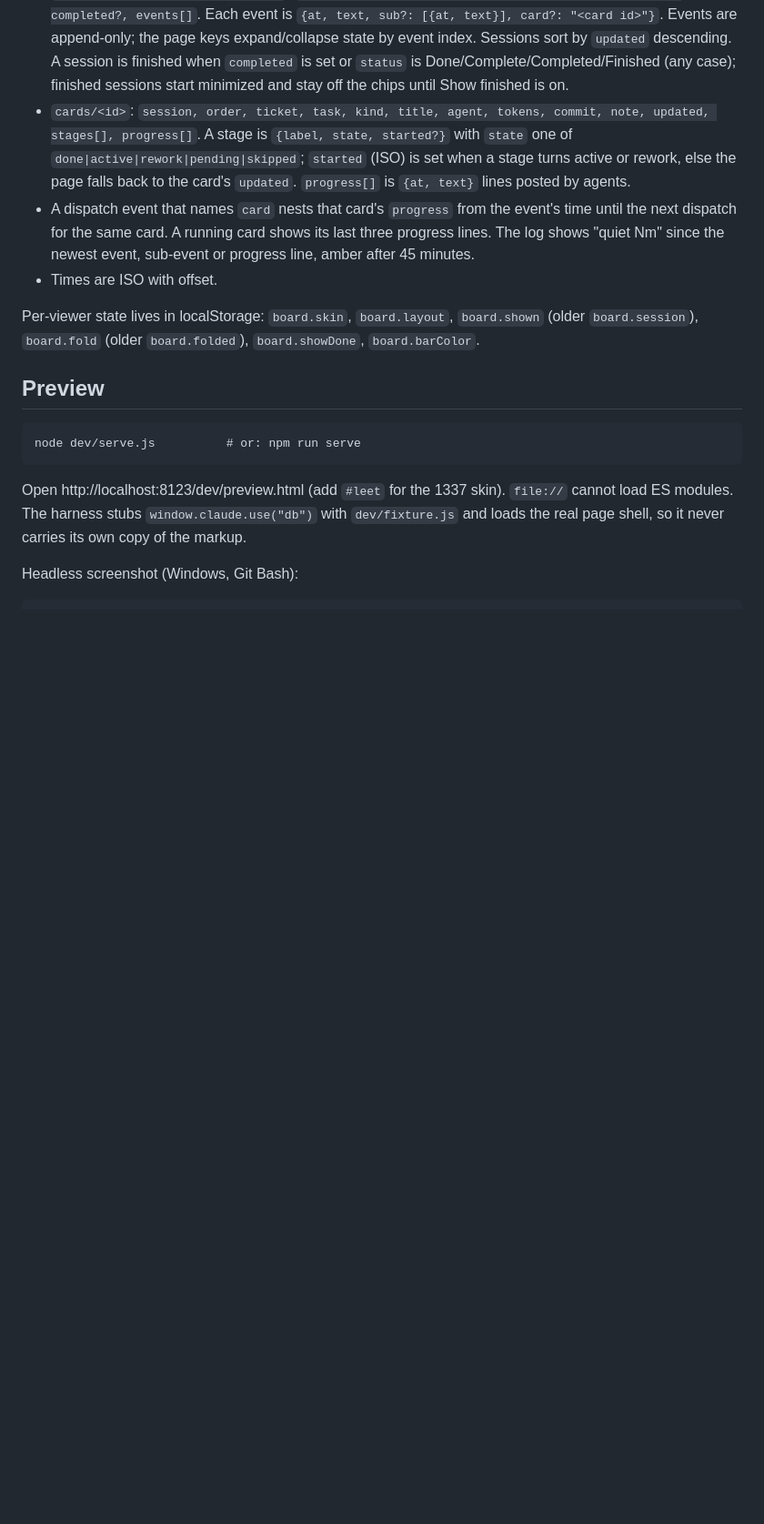
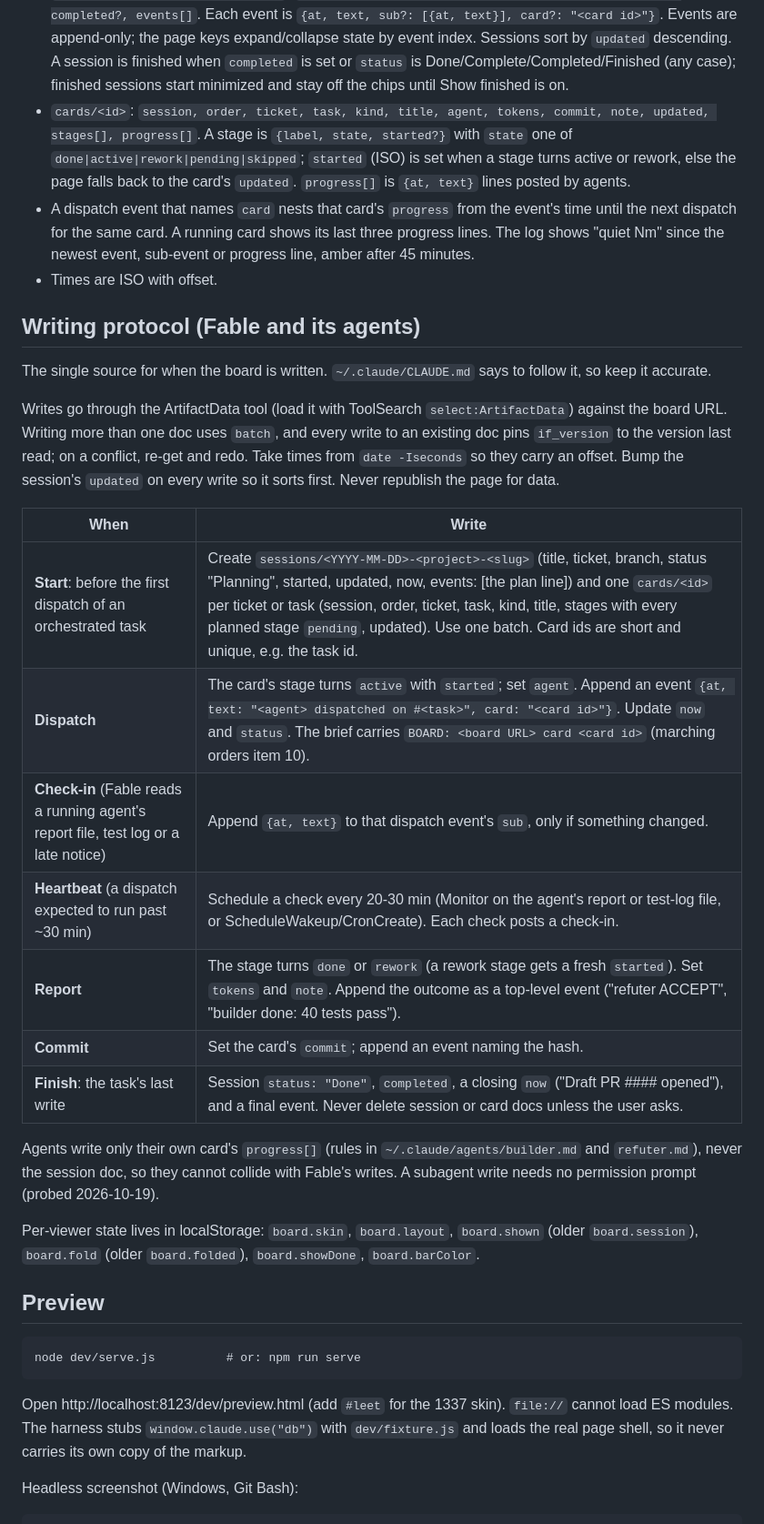
Before and after one commit to Co0pDawg/Orc-Dashboard, a Markdown page: README.md, the part around the change. Shown at 91% size. Rendered like a GitHub page; blank space fills up the shorter version.

Commit message:
README: writing protocol for Fable and its agents
Co-Authored-By: Claude Opus 5.5 (1M context) <noreply@anthropic.com>

```diff
--- a/README.md
+++ b/README.md
@@ -28,6 +28,24 @@ A private claude.ai Artifact (https://claude.ai/artifact/GJS9SUHY6eiX4bp32G65z1,
 - `cards/<id>`: `session, order, ticket, task, kind, title, agent, tokens, commit, note, updated, stages[], progress[]`. A stage is `{label, state, started?}` with `state` one of `done|active|rework|pending|skipped`; `started` (ISO) is set when a stage turns active or rework, else the page falls back to the card's `updated`. `progress[]` is `{at, text}` lines posted by agents.
 - A dispatch event that names `card` nests that card's `progress` from the event's time until the next dispatch for the same card. A running card shows its last three progress lines. The log shows "quiet Nm" since the newest event, sub-event or progress line, amber after 45 minutes.
 - Times are ISO with offset.
+
+## Writing protocol (Fable and its agents)
+
+The single source for when the board is written. `~/.claude/CLAUDE.md` says to follow it, so keep it accurate.
+
+Writes go through the ArtifactData tool (load it with ToolSearch `select:ArtifactData`) against the board URL. Writing more than one doc uses `batch`, and every write to an existing doc pins `if_version` to the version last read; on a conflict, re-get and redo. Take times from `date -Iseconds` so they carry an offset. Bump the session's `updated` on every write so it sorts first. Never republish the page for data.
+
+| When | Write |
+|---|---|
+| **Start**: before the first dispatch of an orchestrated task | Create `sessions/<YYYY-MM-DD>-<project>-<slug>` (title, ticket, branch, status "Planning", started, updated, now, events: [the plan line]) and one `cards/<id>` per ticket or task (session, order, ticket, task, kind, title, stages with every planned stage `pending`, updated). Use one batch. Card ids are short and unique, e.g. the task id. |
+| **Dispatch** | The card's stage turns `active` with `started`; set `agent`. Append an event `{at, text: "<agent> dispatched on #<task>", card: "<card id>"}`. Update `now` and `status`. The brief carries `BOARD: <board URL> card <card id>` (marching orders item 10). |
+| **Check-in** (Fable reads a running agent's report file, test log or a late notice) | Append `{at, text}` to that dispatch event's `sub`, only if something changed. |
+| **Heartbeat** (a dispatch expected to run past ~30 min) | Schedule a check every 20-30 min (Monitor on the agent's report or test-log file, or ScheduleWakeup/CronCreate). Each check posts a check-in. |
+| **Report** | The stage turns `done` or `rework` (a rework stage gets a fresh `started`). Set `tokens` and `note`. Append the outcome as a top-level event ("refuter ACCEPT", "builder done: 40 tests pass"). |
+| **Commit** | Set the card's `commit`; append an event naming the hash. |
+| **Finish**: the task's last write | Session `status: "Done"`, `completed`, a closing `now` ("Draft PR #### opened"), and a final event. Never delete session or card docs unless the user asks. |
+
+Agents write only their own card's `progress[]` (rules in `~/.claude/agents/builder.md` and `refuter.md`), never the session doc, so they cannot collide with Fable's writes. A subagent write needs no permission prompt (probed 2026-10-19).
 
 Per-viewer state lives in localStorage: `board.skin`, `board.layout`, `board.shown` (older `board.session`), `board.fold` (older `board.folded`), `board.showDone`, `board.barColor`.
 
```
